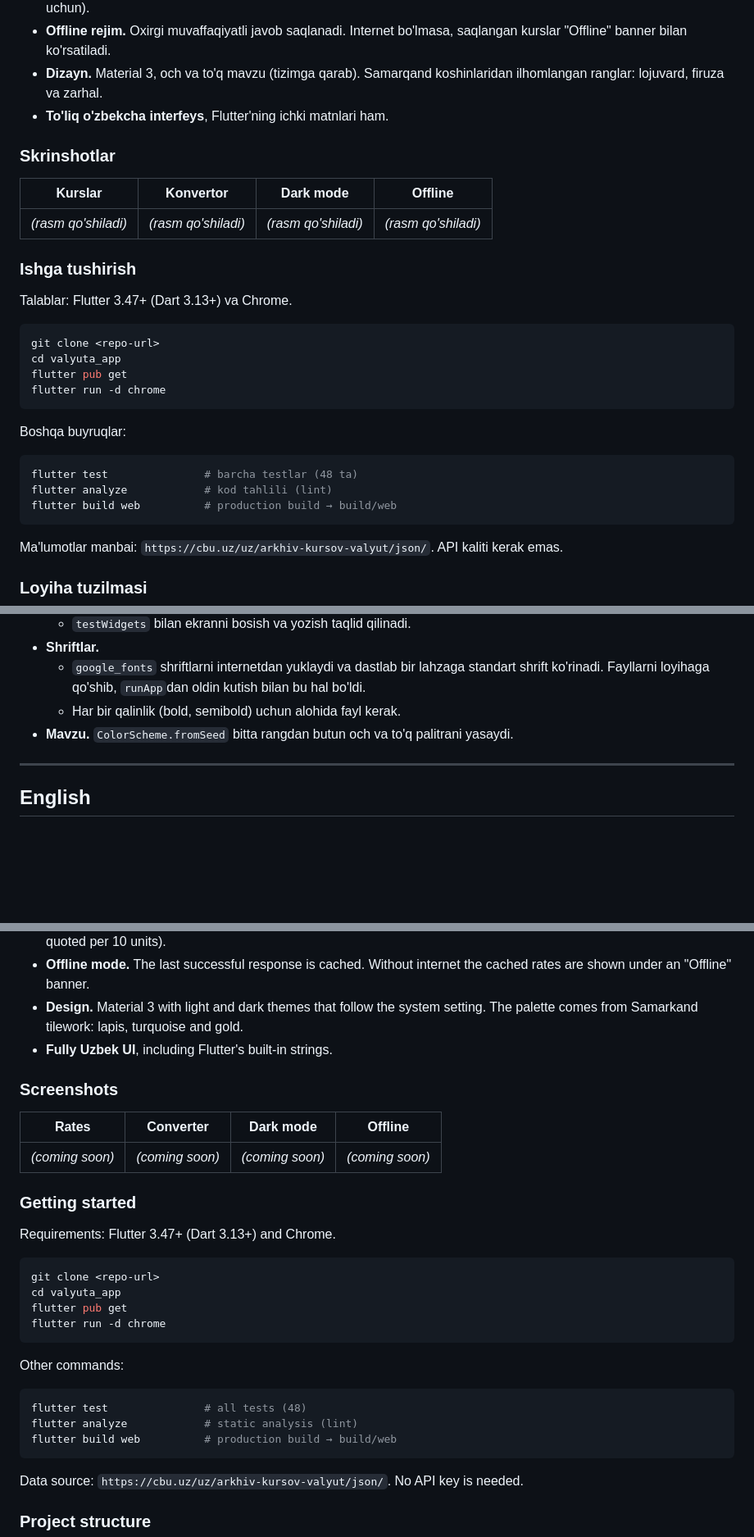
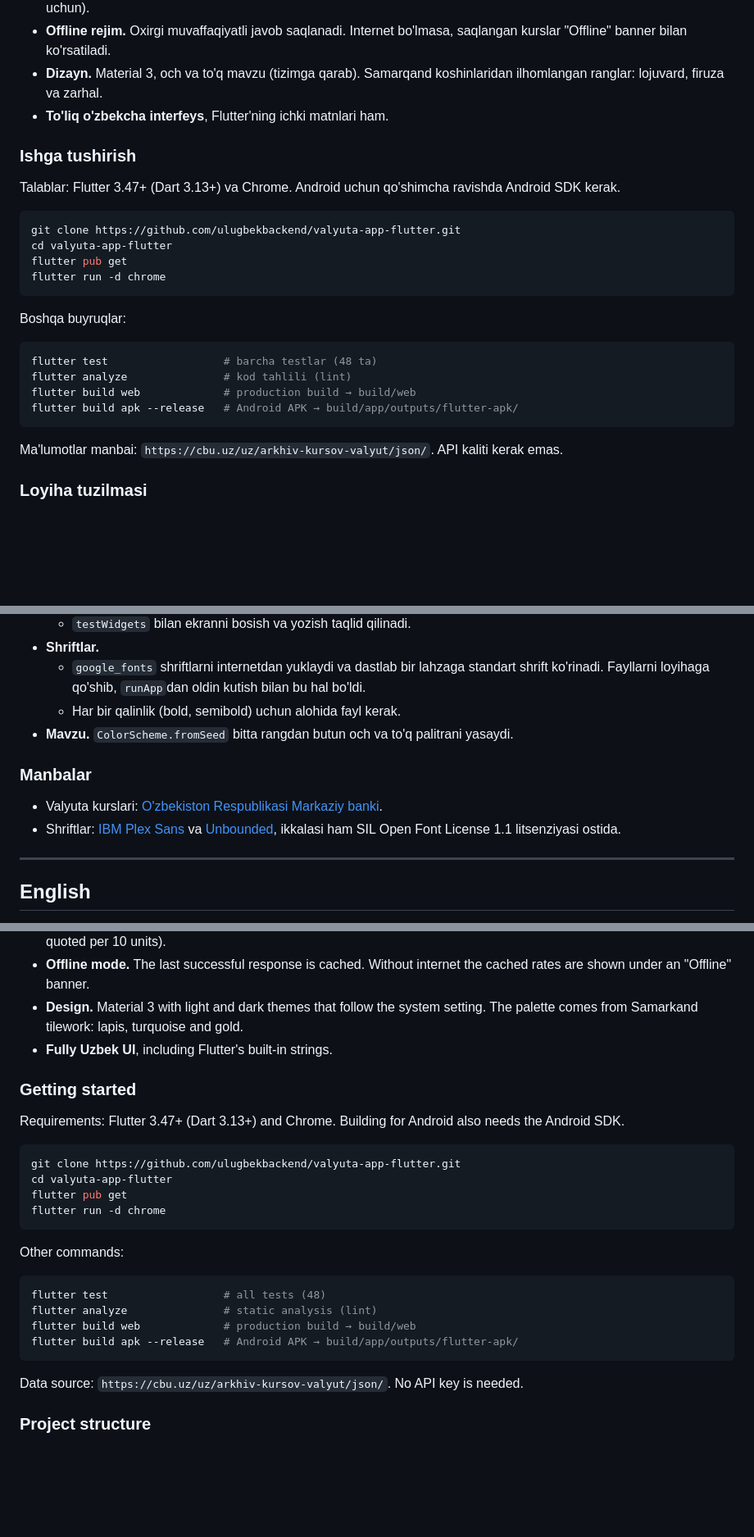
Before and after one commit to ulugbekbackend/valyuta-app-flutter, a Markdown page: README.md, 3 parts joined by grey strips. Shown at 82% size. GitHub-like rendering; blank space fills up the shorter version.

Commit message:
docs: README'da repo manzili, Android build va manbalar yangilandi

````diff
--- a/README.md
+++ b/README.md
@@ -19,22 +19,13 @@ O'zbekiston Respublikasi Markaziy banki (CBU) rasmiy valyuta kurslarini ko'rsata
 - **Dizayn.** Material 3, och va to'q mavzu (tizimga qarab). Samarqand koshinlaridan ilhomlangan ranglar: lojuvard, firuza va zarhal.
 - **To'liq o'zbekcha interfeys**, Flutter'ning ichki matnlari ham.
 
-### Skrinshotlar
-
-| Kurslar | Konvertor | Dark mode | Offline |
-|---|---|---|---|
-| _(rasm qo'shiladi)_ | _(rasm qo'shiladi)_ | _(rasm qo'shiladi)_ | _(rasm qo'shiladi)_ |
-
-<!-- Rasmlarni screenshots/ papkasiga qo'yib, yuqoridagi jadvalga
-     ![Kurslar](screenshots/rates.png) ko'rinishida qo'shing. -->
-
 ### Ishga tushirish
 
-Talablar: Flutter 3.47+ (Dart 3.13+) va Chrome.
+Talablar: Flutter 3.47+ (Dart 3.13+) va Chrome. Android uchun qo'shimcha ravishda Android SDK kerak.
 
 ```bash
-git clone <repo-url>
-cd valyuta_app
+git clone https://github.com/ulugbekbackend/valyuta-app-flutter.git
+cd valyuta-app-flutter
 flutter pub get
 flutter run -d chrome
 ```
@@ -42,9 +33,10 @@ flutter run -d chrome
 Boshqa buyruqlar:
 
 ```bash
-flutter test               # barcha testlar (48 ta)
-flutter analyze            # kod tahlili (lint)
-flutter build web          # production build → build/web
+flutter test                  # barcha testlar (48 ta)
+flutter analyze               # kod tahlili (lint)
+flutter build web             # production build → build/web
+flutter build apk --release   # Android APK → build/app/outputs/flutter-apk/
 ```
 
 Ma'lumotlar manbai: `https://cbu.uz/uz/arkhiv-kursov-valyut/json/`. API kaliti kerak emas.
@@ -90,6 +82,11 @@ Arxitektura sodda: barcha ma'lumot (kurslar, yuklanish, xato, offline) bitta `Ho
   - Har bir qalinlik (bold, semibold) uchun alohida fayl kerak.
 - **Mavzu.** `ColorScheme.fromSeed` bitta rangdan butun och va to'q palitrani yasaydi.
 
+### Manbalar
+
+- Valyuta kurslari: [O'zbekiston Respublikasi Markaziy banki](https://cbu.uz).
+- Shriftlar: [IBM Plex Sans](https://github.com/IBM/plex) va [Unbounded](https://github.com/googlefonts/unbounded), ikkalasi ham SIL Open Font License 1.1 litsenziyasi ostida.
+
 ---
 
 ## English
@@ -107,19 +104,13 @@ A Flutter app that shows the official exchange rates of the Central Bank of Uzbe
 - **Design.** Material 3 with light and dark themes that follow the system setting. The palette comes from Samarkand tilework: lapis, turquoise and gold.
 - **Fully Uzbek UI**, including Flutter's built-in strings.
 
-### Screenshots
-
-| Rates | Converter | Dark mode | Offline |
-|---|---|---|---|
-| _(coming soon)_ | _(coming soon)_ | _(coming soon)_ | _(coming soon)_ |
-
 ### Getting started
 
-Requirements: Flutter 3.47+ (Dart 3.13+) and Chrome.
+Requirements: Flutter 3.47+ (Dart 3.13+) and Chrome. Building for Android also needs the Android SDK.
 
 ```bash
-git clone <repo-url>
-cd valyuta_app
+git clone https://github.com/ulugbekbackend/valyuta-app-flutter.git
+cd valyuta-app-flutter
 flutter pub get
 flutter run -d chrome
 ```
@@ -127,9 +118,10 @@ flutter run -d chrome
 Other commands:
 
 ```bash
-flutter test               # all tests (48)
-flutter analyze            # static analysis (lint)
-flutter build web          # production build → build/web
+flutter test                  # all tests (48)
+flutter analyze               # static analysis (lint)
+flutter build web             # production build → build/web
+flutter build apk --release   # Android APK → build/app/outputs/flutter-apk/
 ```
 
 Data source: `https://cbu.uz/uz/arkhiv-kursov-valyut/json/`. No API key is needed.
````
